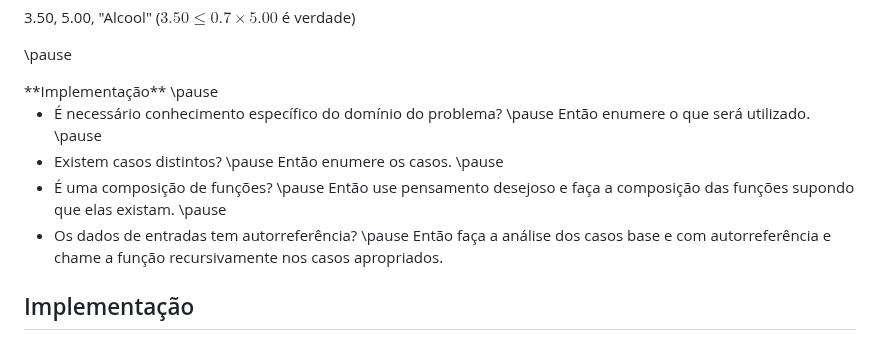
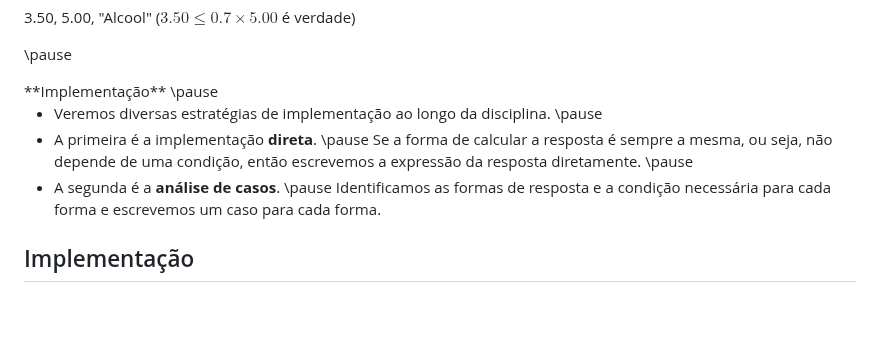
Before and after one commit to malbarbo/na-progfun, a Markdown page: 03-projeto-de-funcoes/notas-de-aula.md, the part around the change. Drawn GitHub-style; blank space fills up the shorter version.

Commit message:
projeto de funções: simplifica a etapa de implementação

```diff
--- a/03-projeto-de-funcoes/notas-de-aula.md
+++ b/03-projeto-de-funcoes/notas-de-aula.md
@@ -260,10 +260,9 @@ fn seleciona_combustivel(
 <div class="column" width="50%">
 **Implementação** \pause
 
-- É necessário conhecimento específico do domínio do problema? \pause Então enumere o que será utilizado. \pause
-- Existem casos distintos? \pause Então enumere os casos. \pause
-- É uma composição de funções? \pause Então use pensamento desejoso e faça a composição das funções supondo que elas existam. \pause
-- Os dados de entradas tem autorreferência? \pause Então faça a análise dos casos base e com autorreferência e chame a função recursivamente nos casos apropriados.
+- Veremos diversas estratégias de implementação ao longo da disciplina. \pause
+- A primeira é a implementação **direta**. \pause Se a forma de calcular a resposta é sempre a mesma, ou seja, não depende de uma condição, então escrevemos a expressão da resposta diretamente. \pause
+- A segunda é a **análise de casos**. \pause Identificamos as formas de resposta e a condição necessária para cada forma e escrevemos um caso para cada forma.
 
 </div>
 </div>
```
